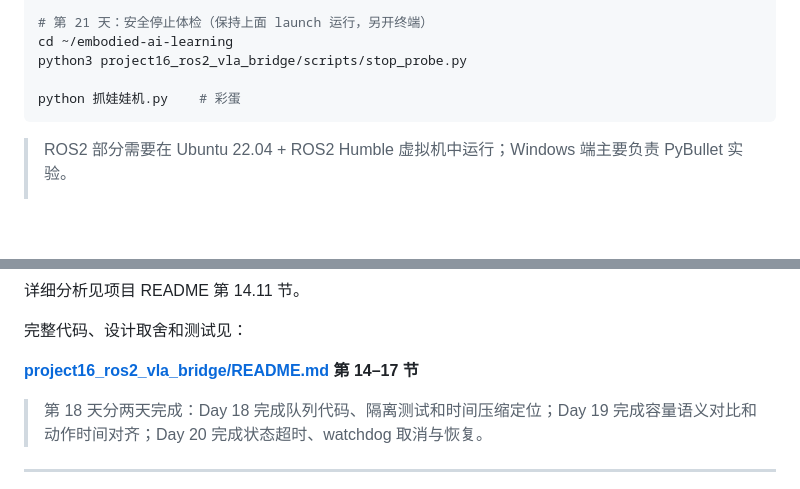
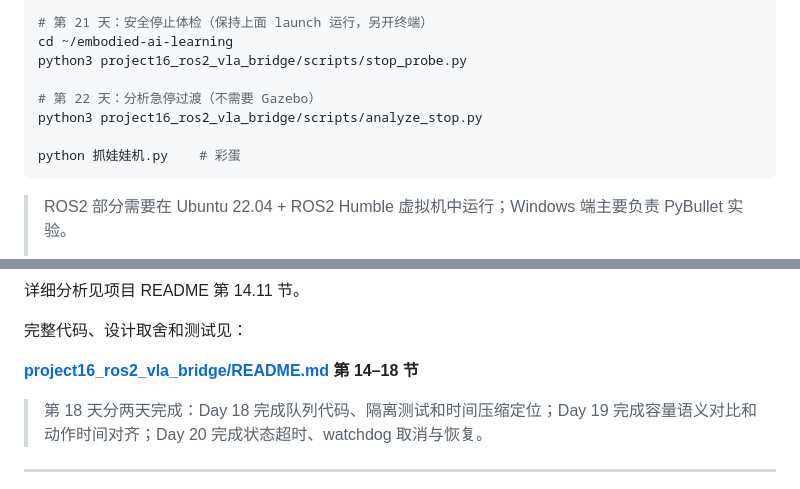
Before and after one commit to matoudeshutiao/embodied-ai-learning, a Markdown page: README.md, 2 parts joined by grey strips. Rendered like a GitHub page; blank space fills up the shorter version.

````diff
--- a/README.md
+++ b/README.md
@@ -284,6 +284,9 @@ ros2 launch vla_bridge real_controller_demo.launch.py
 cd ~/embodied-ai-learning
 python3 project16_ros2_vla_bridge/scripts/stop_probe.py
 
+# 第 22 天：分析急停过渡（不需要 Gazebo）
+python3 project16_ros2_vla_bridge/scripts/analyze_stop.py
+
 python 抓娃娃机.py    # 彩蛋
 ```
 
@@ -2324,7 +2327,7 @@ age 太大 → 丢弃过期动作
 
 完整代码、设计取舍和测试见：
 
-**[project16_ros2_vla_bridge/README.md](project16_ros2_vla_bridge/README.md) 第 14–17 节**
+**[project16_ros2_vla_bridge/README.md](project16_ros2_vla_bridge/README.md) 第 14–18 节**
 
 > 第 18 天分两天完成：Day 18 完成队列代码、隔离测试和时间压缩定位；Day 19 完成容量语义对比和动作时间对齐；Day 20 完成状态超时、watchdog 取消与恢复。
 
````
Also changed, not shown: other parts of README.md (+111 -2 lines), learning_journal/2026-11-11-day22/raw.md (added, +68 -0 lines), learning_journal/2026-11-11-day22/reflection.md (added, +17 -0 lines), project16_ros2_vla_bridge/README.md (+110 -1 lines), project16_ros2_vla_bridge/assets/stop_analysis.png (added).
